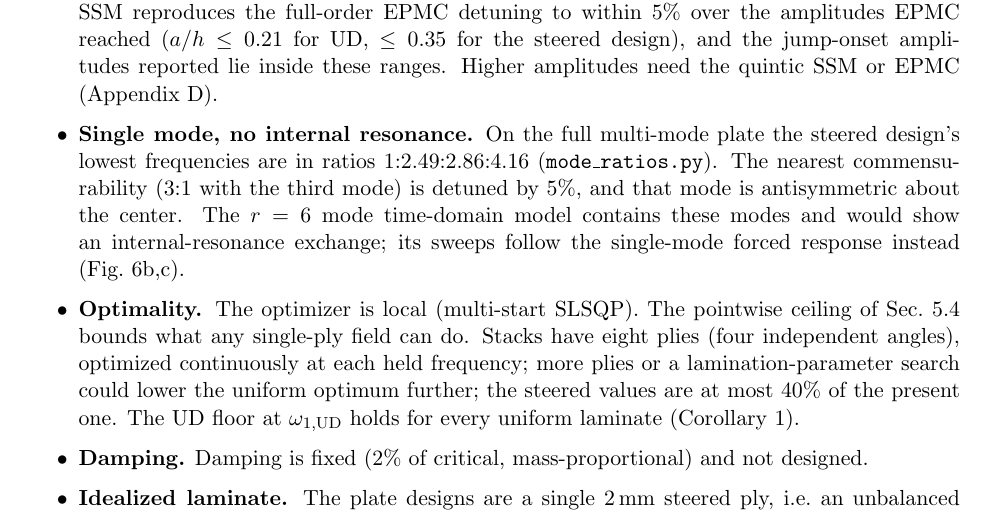
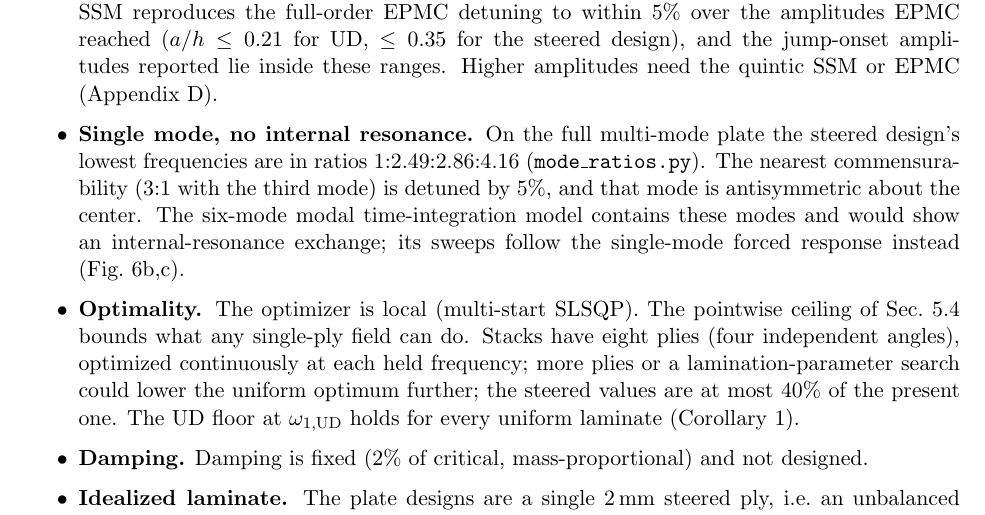
Before and after one commit to jtempelman95/NLTopt, a LaTeX paper (docs/paper/nltopt_paper.tex, which reads docs/paper/sec_discussion.tex): part of page 23 of 35, cut so that both start at the same text. Compiled offline with pdfLaTeX.

Commit message:
Paper: consistent naming of the six-mode modal model
Co-Authored-By: Claude Opus 5.5 <noreply@anthropic.com>

```diff
--- a/docs/paper/sec_discussion.tex
+++ b/docs/paper/sec_discussion.tex
@@ -72,7 +72,7 @@ consequence: $a_c$ widens as $J^{-1/2}$ & $\nCacRatio$ vs.\ $\nCacTheory$; time-
 \item \textbf{Single mode, no internal resonance.} On the full multi-mode plate the steered design's lowest
   frequencies are in ratios $\nModeRatios$ (\texttt{mode\_\allowbreak ratios.py}). The nearest
   commensurability ($3{:}1$ with the third mode) is detuned by $\nDetThreeOne\%$, and that mode
-  is antisymmetric about the center. The $r=6$ mode time-domain model contains these modes
+  is antisymmetric about the center. The six-mode modal time-integration model contains these modes
   and would show an internal-resonance exchange; its sweeps follow the single-mode forced
   response instead (Fig.~\ref{fig:confirm}b,c).
 \item \textbf{Optimality.} The optimizer is local (multi-start SLSQP). The pointwise
```
Also changed, not shown: docs/paper/nltopt_paper.pdf.
